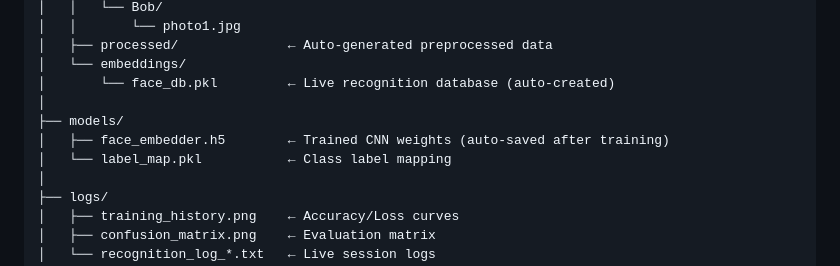
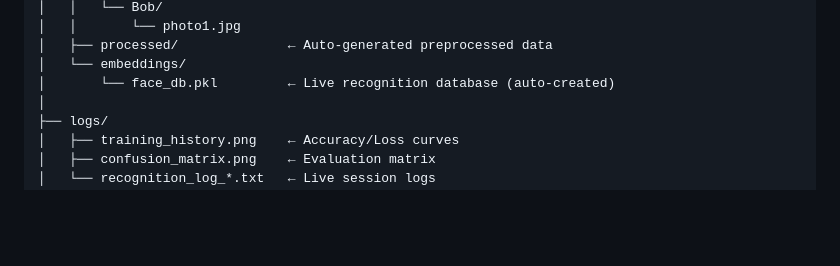
Before and after one commit to Varshini1928/Face_Recognition, a Markdown page: README.md, the part around one of its changes. Drawn GitHub-style; blank space fills up the shorter version.

```diff
--- a/README.md
+++ b/README.md
@@ -27,10 +27,6 @@ face_recognition_system/
 │   ├── processed/              ← Auto-generated preprocessed data
 │   └── embeddings/
 │       └── face_db.pkl         ← Live recognition database (auto-created)
-│
-├── models/
-│   ├── face_embedder.h5        ← Trained CNN weights (auto-saved after training)
-│   └── label_map.pkl           ← Class label mapping
 │
 ├── logs/
 │   ├── training_history.png    ← Accuracy/Loss curves
```
Also changed, not shown: other parts of README.md (+1 -0 lines).
